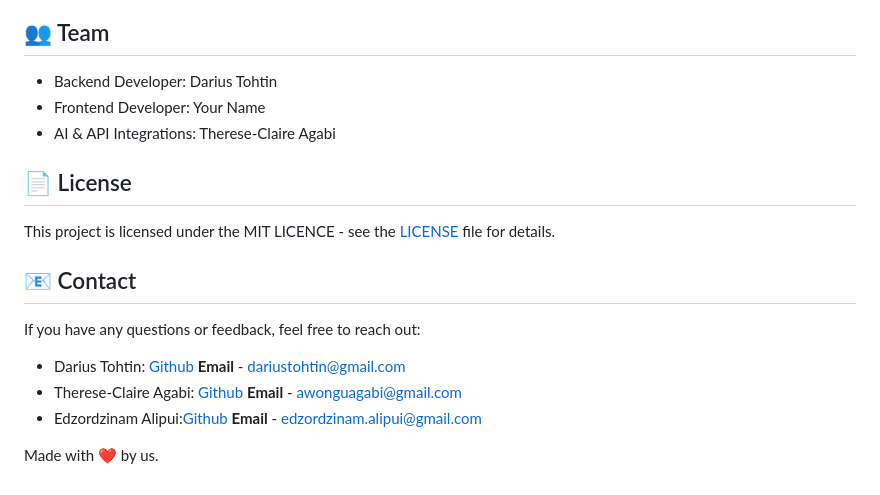
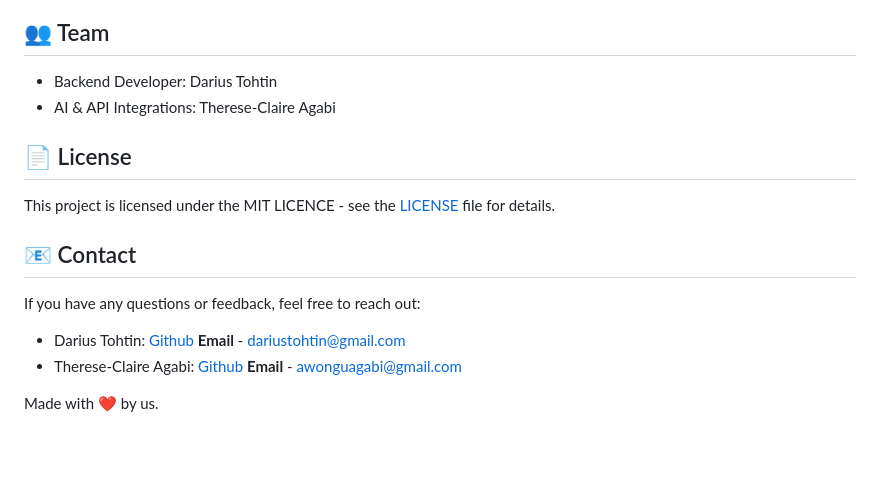
Before and after one commit to drac-pro/FinMap, a Markdown page: README.md, the part around the change. Rendered like a GitHub page; blank space fills up the shorter version.

Commit message:
corectly specified team/roles

```diff
--- a/README.md
+++ b/README.md
@@ -343,7 +343,6 @@ The application features a modern, responsive UI designed with Tailwind CSS, ens
 ## 👥 Team
 
 - Backend Developer: Darius Tohtin
-- Frontend Developer: Your Name
 - AI & API Integrations: Therese-Claire Agabi
 
 ## 📄 License
@@ -356,6 +355,5 @@ If you have any questions or feedback, feel free to reach out:
 
 - Darius Tohtin: [Github](https://github.com/drac-pro) **Email** - <dariustohtin@gmail.com>
 - Therese-Claire Agabi: [Github](https://github.com/Therese-Claire) **Email** - <awonguagabi@gmail.com>
-- Edzordzinam Alipui:[Github](https://github.com/edzordzinam44) **Email** - <edzordzinam.alipui@gmail.com>
 
 Made with ❤️ by us.
```
